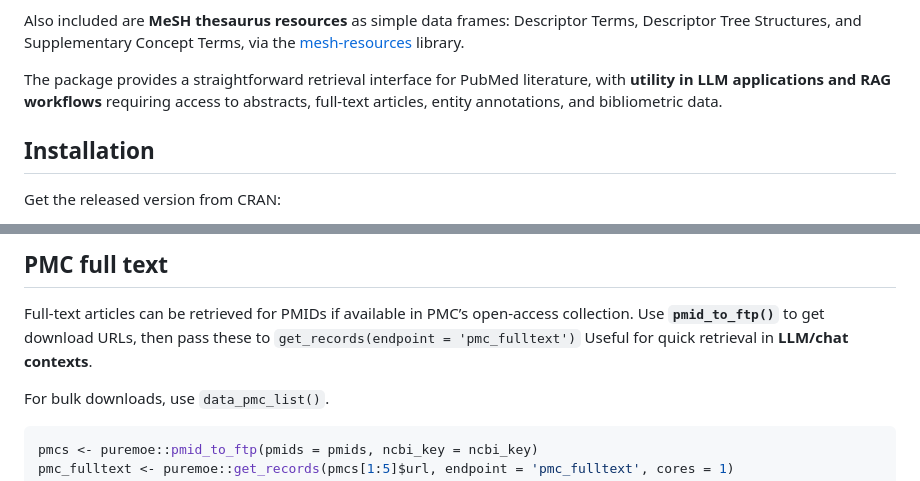
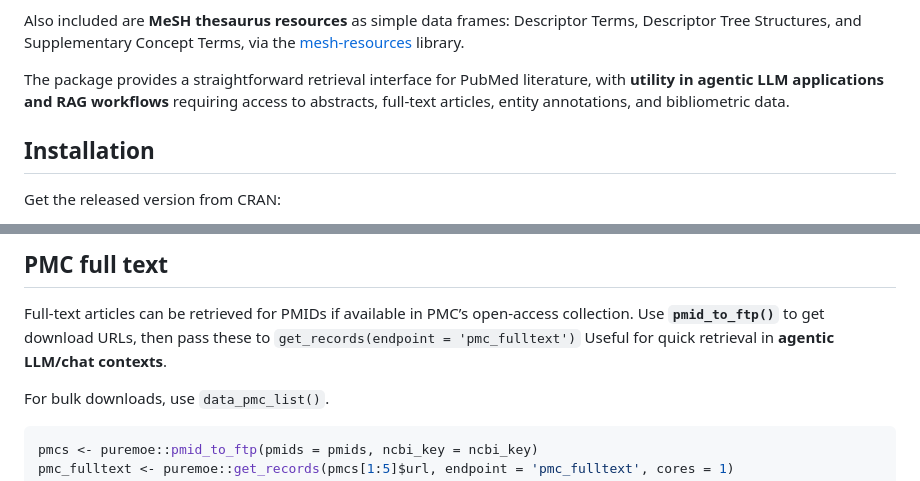
Before and after one commit to jaytimm/puremoe, a Markdown page: README.md, 2 parts joined by grey strips. GitHub-like rendering.

```diff
--- a/README.md
+++ b/README.md
@@ -27,9 +27,9 @@ Terms, via the
 [mesh-resources](https://github.com/jaytimm/mesh-resources) library.
 
 The package provides a straightforward retrieval interface for PubMed
-literature, with **utility in LLM applications and RAG workflows**
-requiring access to abstracts, full-text articles, entity annotations,
-and bibliometric data.
+literature, with **utility in agentic LLM applications and RAG
+workflows** requiring access to abstracts, full-text articles, entity
+annotations, and bibliometric data.
 
 ## Installation
 
@@ -89,7 +89,7 @@ pubtations <- pmids |>
 Full-text articles can be retrieved for PMIDs if available in PMC’s
 open-access collection. Use **`pmid_to_ftp()`** to get download URLs,
 then pass these to `get_records(endpoint = 'pmc_fulltext')` Useful for
-quick retrieval in **LLM/chat contexts**.
+quick retrieval in **agentic LLM/chat contexts**.
 
 For bulk downloads, use `data_pmc_list()`.
 
```
